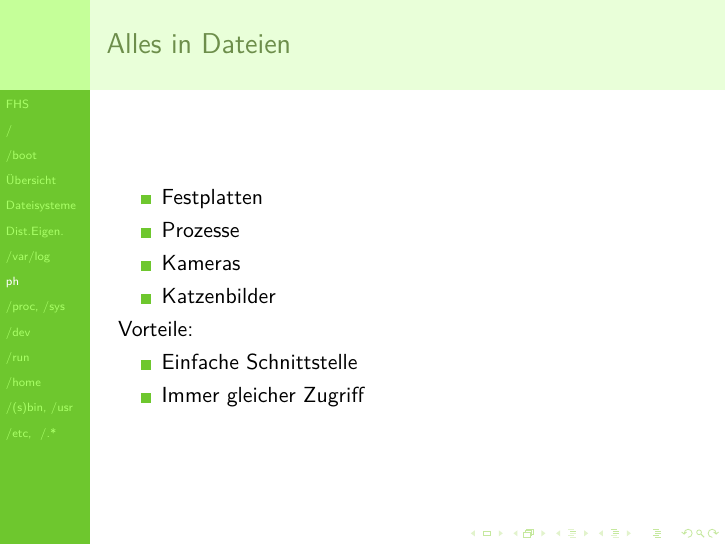
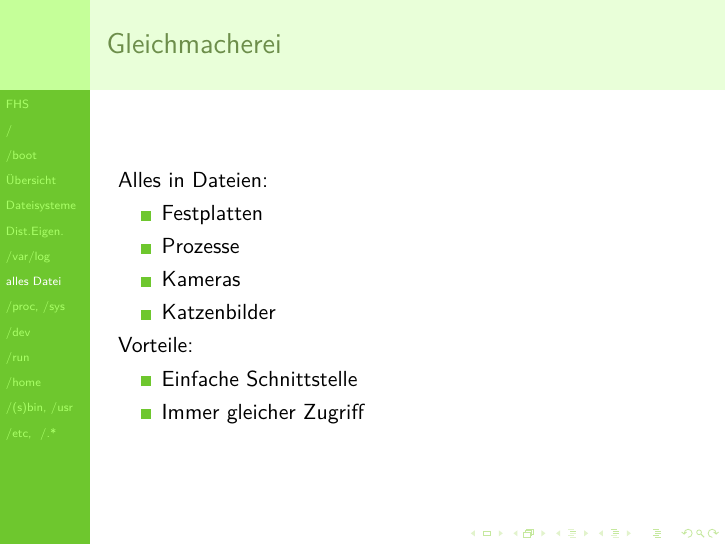
Before and after one commit to foss-ag/vortrag_linux-filesystem, LaTeX slides (linux_filesystem.tex, which reads inc/inc_everythingfile.tex): page 16 of 23. Compiled offline with XeLaTeX.

Commit message:
besseres Kürzel

```diff
--- a/inc/inc_everythingfile.tex
+++ b/inc/inc_everythingfile.tex
@@ -1,5 +1,6 @@
-\section[ph]{Philosophie}
-\begin{frame}{Alles in Dateien}
+\section[alles Datei]{Philosophie}
+\begin{frame}{Gleichmacherei}
+Alles in Dateien:
 \begin{itemize}
  \item Festplatten
  \item Prozesse
```
